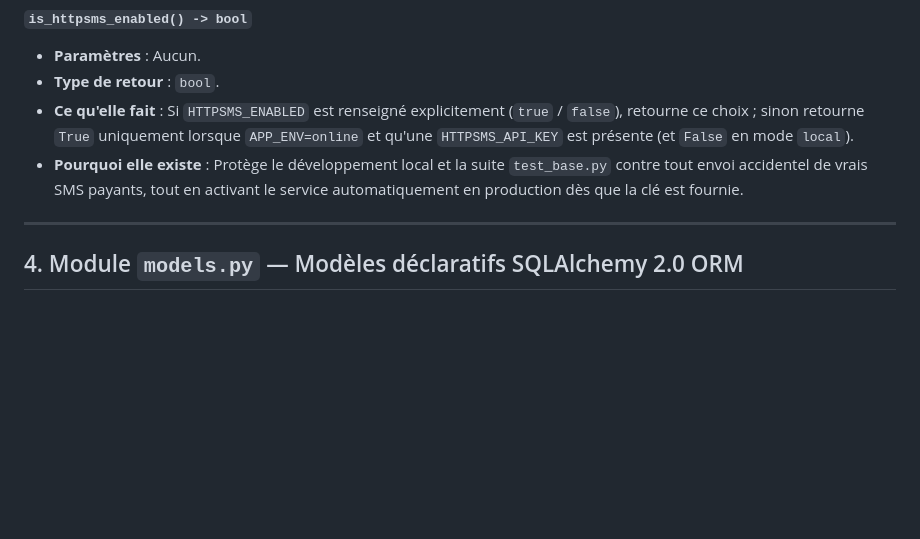
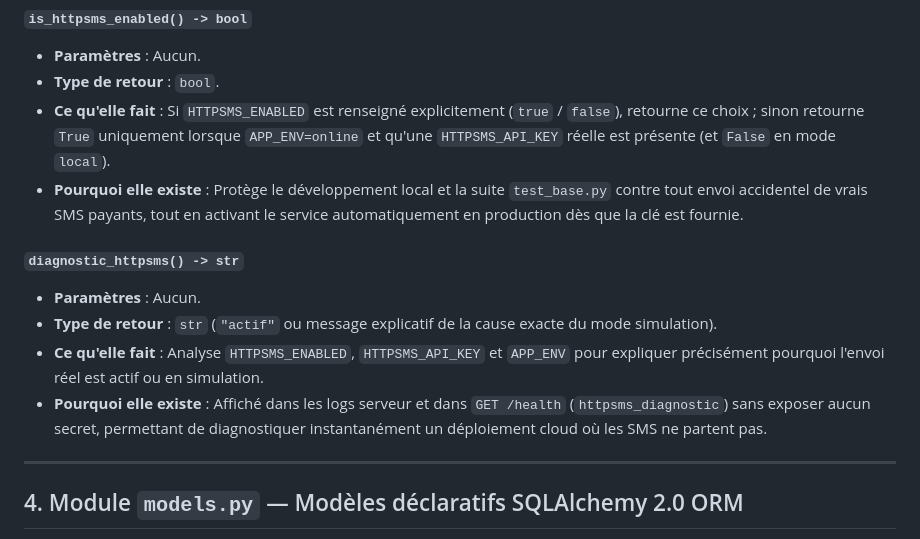
Before and after one commit to NockiProgramTECH/BF_MedVerify, a Markdown page: DOCUMENTATION_TECHNIQUE.md, the part around the change. Drawn GitHub-style; blank space fills up the shorter version.

Commit message:
Documentation de diagnostic_httpsms() dans DOCUMENTATION_TECHNIQUE.md
Co-authored-by: arena-agent <297053741+arena-agent@users.noreply.github.com>

```diff
--- a/DOCUMENTATION_TECHNIQUE.md
+++ b/DOCUMENTATION_TECHNIQUE.md
@@ -227,8 +227,14 @@ Ce module centralise la lecture des variables d'environnement (et du fichier `.e
 #### `is_httpsms_enabled() -> bool`
 - **Paramètres** : Aucun.
 - **Type de retour** : `bool`.
-- **Ce qu'elle fait** : Si `HTTPSMS_ENABLED` est renseigné explicitement (`true` / `false`), retourne ce choix ; sinon retourne `True` uniquement lorsque `APP_ENV=online` et qu'une `HTTPSMS_API_KEY` est présente (et `False` en mode `local`).
+- **Ce qu'elle fait** : Si `HTTPSMS_ENABLED` est renseigné explicitement (`true` / `false`), retourne ce choix ; sinon retourne `True` uniquement lorsque `APP_ENV=online` et qu'une `HTTPSMS_API_KEY` réelle est présente (et `False` en mode `local`).
 - **Pourquoi elle existe** : Protège le développement local et la suite `test_base.py` contre tout envoi accidentel de vrais SMS payants, tout en activant le service automatiquement en production dès que la clé est fournie.
+
+#### `diagnostic_httpsms() -> str`
+- **Paramètres** : Aucun.
+- **Type de retour** : `str` (`"actif"` ou message explicatif de la cause exacte du mode simulation).
+- **Ce qu'elle fait** : Analyse `HTTPSMS_ENABLED`, `HTTPSMS_API_KEY` et `APP_ENV` pour expliquer précisément pourquoi l'envoi réel est actif ou en simulation.
+- **Pourquoi elle existe** : Affiché dans les logs serveur et dans `GET /health` (`httpsms_diagnostic`) sans exposer aucun secret, permettant de diagnostiquer instantanément un déploiement cloud où les SMS ne partent pas.
 
 ---
 
```
